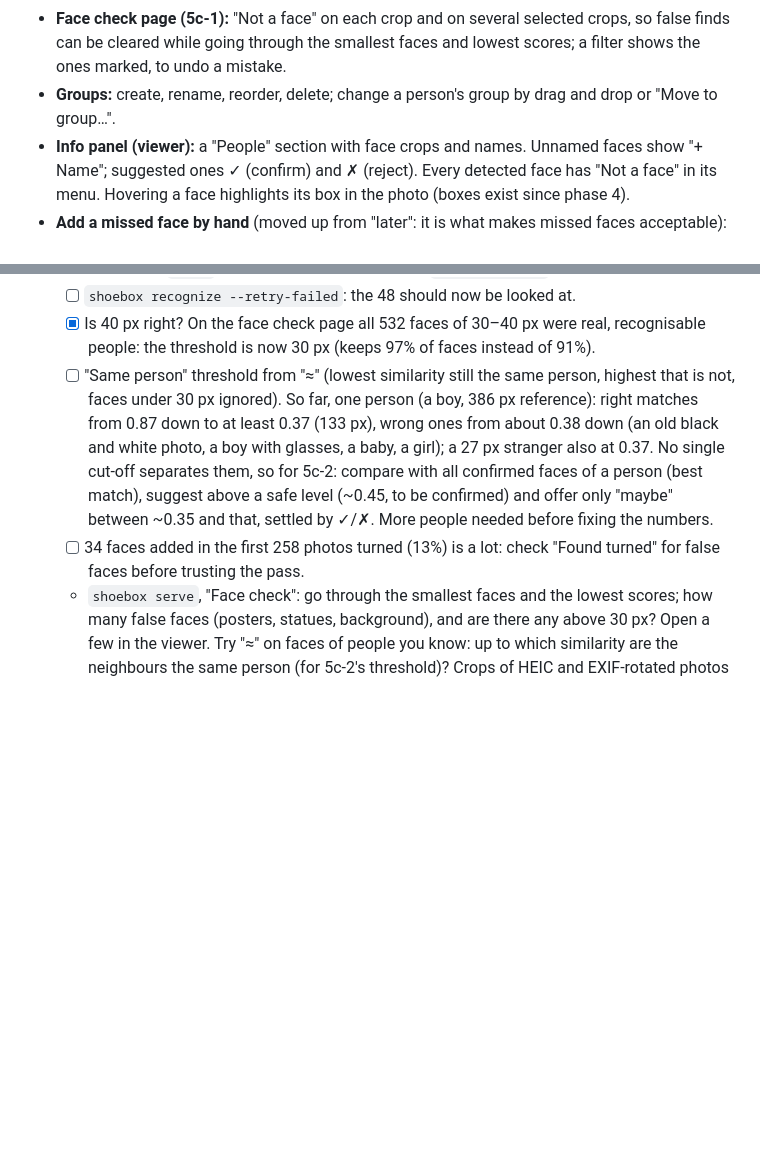
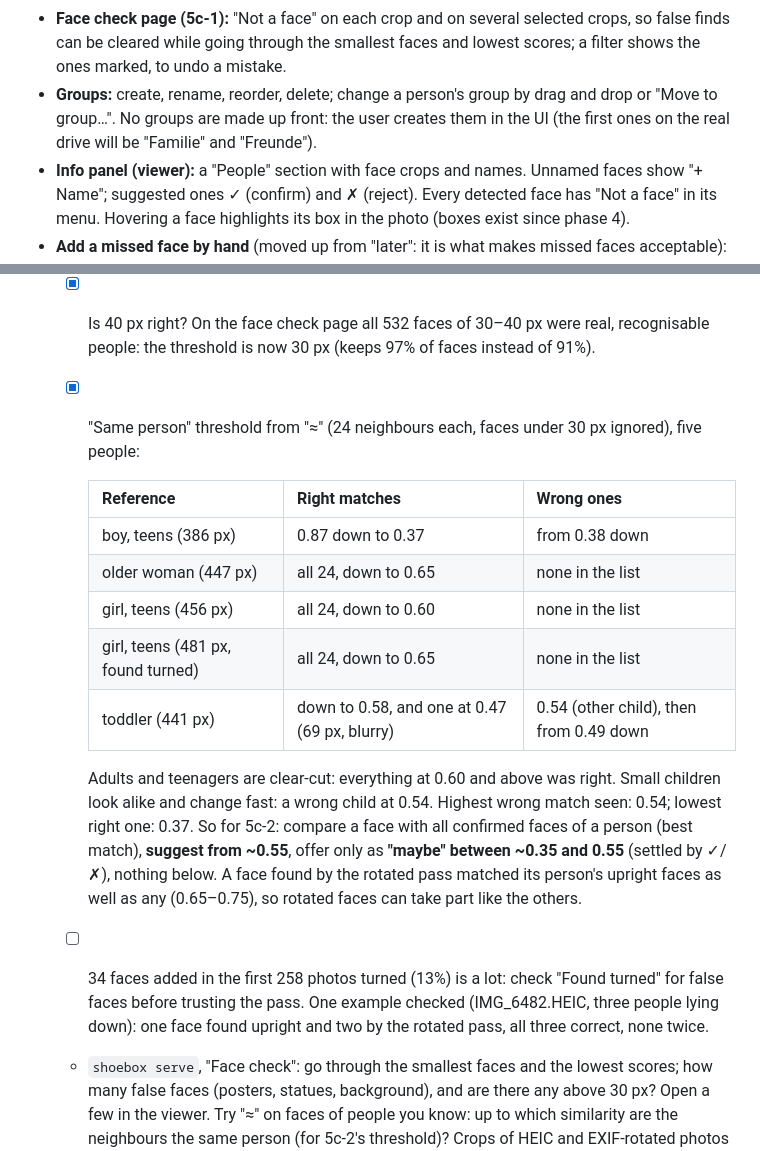
Before and after one commit to svenfritsch/shoebox, a Markdown page: docs/phase5.md, 2 parts joined by grey strips. Drawn GitHub-style; blank space fills up the shorter version.

Commit message:
Docs: 'same person' calibration over five people; groups are made by the user
Co-Authored-By: Claude Opus 5.5 <noreply@anthropic.com>
Claude-Session: https://claude.ai/code/session_01KsFASiCmJo7pw8ZUzEDEJx

```diff
--- a/docs/phase5.md
+++ b/docs/phase5.md
@@ -363,7 +363,9 @@ Folders
   smallest faces and lowest scores; a filter shows the ones marked, to
   undo a mistake.
 - **Groups:** create, rename, reorder, delete; change a person's group by
-  drag and drop or "Move to group…".
+  drag and drop or "Move to group…". No groups are made up front: the
+  user creates them in the UI (the first ones on the real drive will be
+  "Familie" and "Freunde").
 - **Info panel (viewer):** a "People" section with face crops and names.
   Unnamed faces show "+ Name"; suggested ones ✓ (confirm) and ✗ (reject).
   Every detected face has "Not a face" in its menu.
@@ -409,17 +411,29 @@ Folders
   - [x] Is 40 px right? On the face check page all 532 faces of 30–40 px
     were real, recognisable people: the threshold is now 30 px (keeps 97%
     of faces instead of 91%).
-  - [ ] "Same person" threshold from "≈" (lowest similarity still the same
-    person, highest that is not, faces under 30 px ignored). So far, one
-    person (a boy, 386 px reference): right matches from 0.87 down to at
-    least 0.37 (133 px), wrong ones from about 0.38 down (an old black and
-    white photo, a boy with glasses, a baby, a girl); a 27 px stranger also
-    at 0.37. No single cut-off separates them, so for 5c-2: compare with
-    all confirmed faces of a person (best match), suggest above a safe
-    level (~0.45, to be confirmed) and offer only "maybe" between ~0.35 and
-    that, settled by ✓/✗. More people needed before fixing the numbers.
+  - [x] "Same person" threshold from "≈" (24 neighbours each, faces under
+    30 px ignored), five people:
+
+    | Reference | Right matches | Wrong ones |
+    |---|---|---|
+    | boy, teens (386 px) | 0.87 down to 0.37 | from 0.38 down |
+    | older woman (447 px) | all 24, down to 0.65 | none in the list |
+    | girl, teens (456 px) | all 24, down to 0.60 | none in the list |
+    | girl, teens (481 px, found turned) | all 24, down to 0.65 | none in the list |
+    | toddler (441 px) | down to 0.58, and one at 0.47 (69 px, blurry) | 0.54 (other child), then from 0.49 down |
+
+    Adults and teenagers are clear-cut: everything at 0.60 and above was
+    right. Small children look alike and change fast: a wrong child at
+    0.54. Highest wrong match seen: 0.54; lowest right one: 0.37. So for
+    5c-2: compare a face with all confirmed faces of a person (best
+    match), **suggest from ~0.55**, offer only as **"maybe" between ~0.35
+    and 0.55** (settled by ✓/✗), nothing below. A face found by the rotated
+    pass matched its person's upright faces as well as any (0.65–0.75), so
+    rotated faces can take part like the others.
   - [ ] 34 faces added in the first 258 photos turned (13%) is a lot: check
-    "Found turned" for false faces before trusting the pass.
+    "Found turned" for false faces before trusting the pass. One example
+    checked (IMG_6482.HEIC, three people lying down): one face found
+    upright and two by the rotated pass, all three correct, none twice.
   - `shoebox serve`, "Face check": go through the smallest faces and the
     lowest scores; how many false faces (posters, statues, background),
     and are there any above 30 px? Open a few in the viewer. Try "≈" on
```
